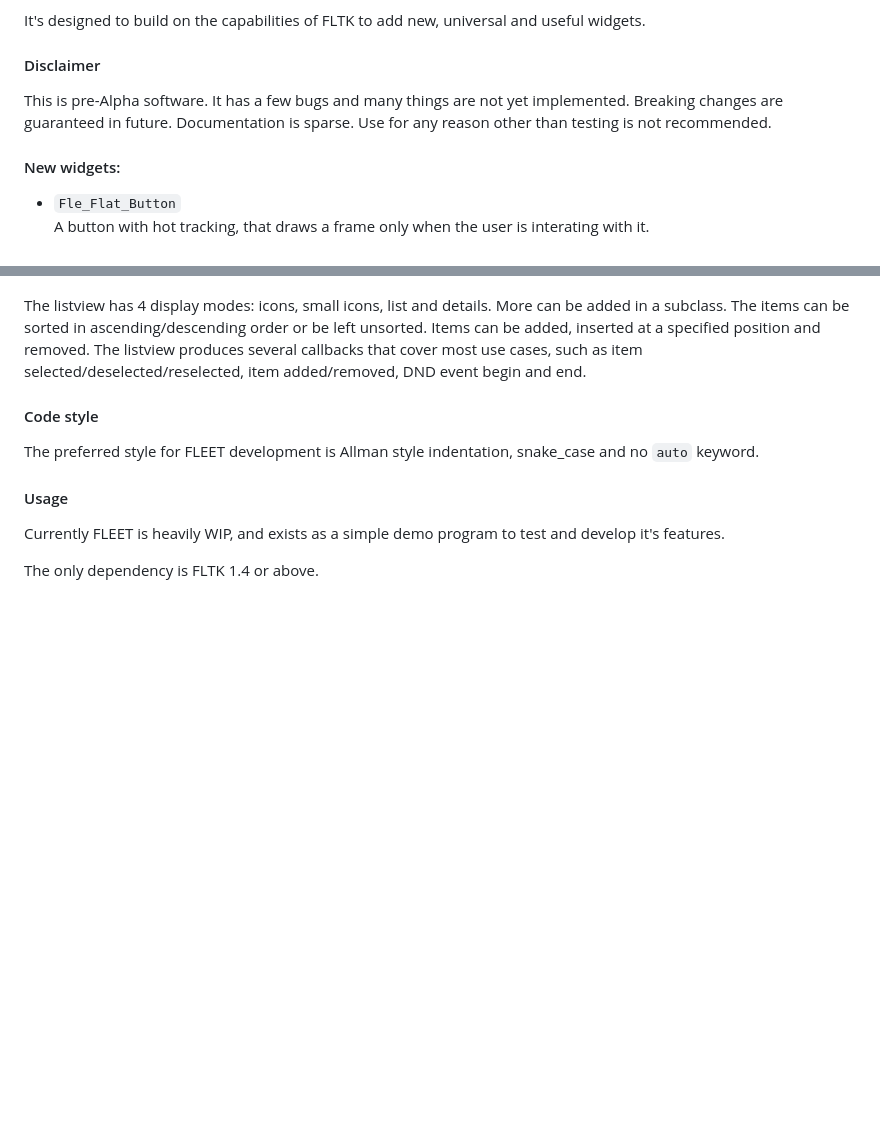
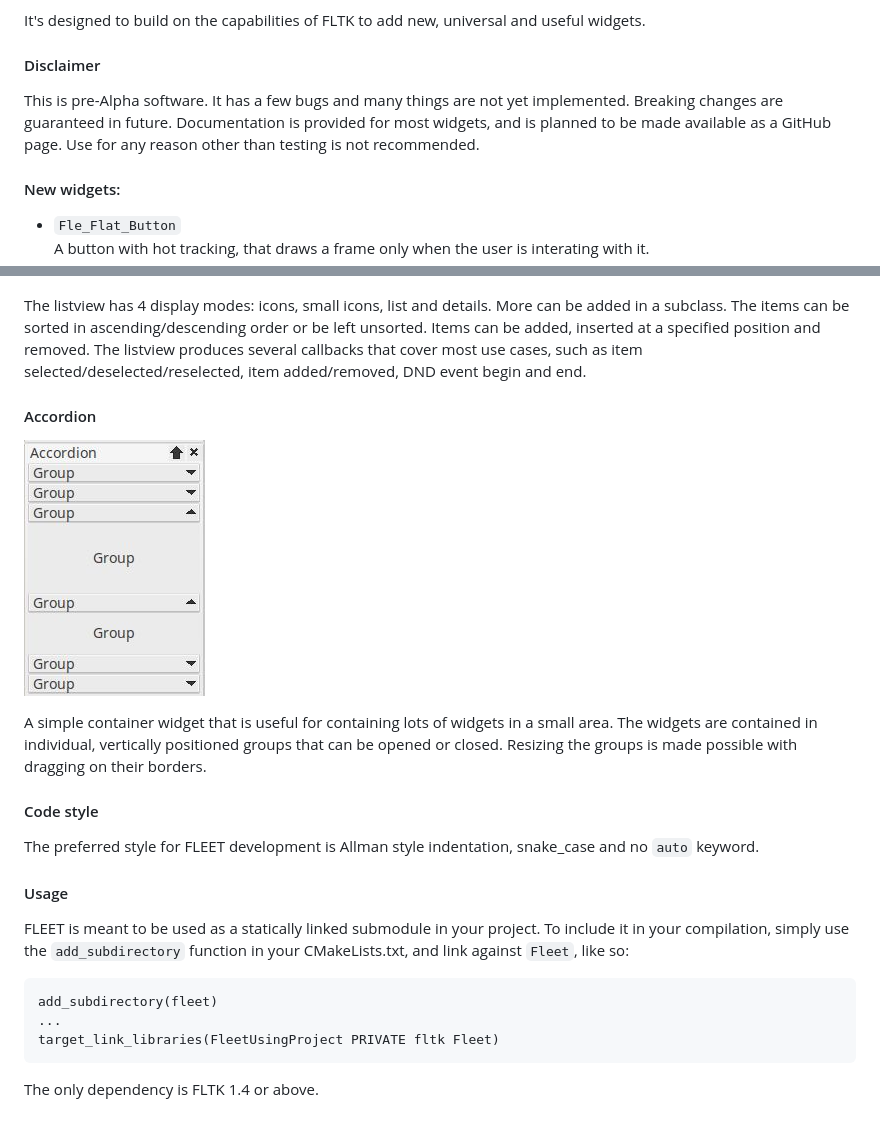
Before and after one commit to CyprinusCarpio/fleet, a Markdown page: README.md, 2 parts joined by grey strips. GitHub-like rendering; pictures changed too: accordion.png (added); blank space fills up the shorter version.

````diff
--- a/README.md
+++ b/README.md
@@ -4,7 +4,7 @@
 It's designed to build on the capabilities of FLTK to add new, universal and useful widgets.
 
 #### Disclaimer
-This is pre-Alpha software. It has a few bugs and many things are not yet implemented. Breaking changes are guaranteed in future. Documentation is sparse. Use for any reason other than testing is not recommended.
+This is pre-Alpha software. It has a few bugs and many things are not yet implemented. Breaking changes are guaranteed in future. Documentation is provided for most widgets, and is planned to be made available as a GitHub page. Use for any reason other than testing is not recommended.
 
 #### New widgets:
 - `Fle_Flat_Button`
@@ -44,11 +44,20 @@ Currently, the docking implementation is incompatible with with the server side
 
 The listview has 4 display modes: icons, small icons, list and details. More can be added in a subclass. The items can be sorted in ascending/descending order or be left unsorted. Items can be added, inserted at a specified position and removed. The listview produces several callbacks that cover most use cases, such as item selected/deselected/reselected, item added/removed, DND event begin and end.
 
+#### Accordion
+![image](./accordion.png)
+
+A simple container widget that is useful for containing lots of widgets in a small area. The widgets are contained in individual, vertically positioned groups that can be opened or closed. Resizing the groups is made possible with dragging on their borders.
 
 #### Code style
 The preferred style for FLEET development is Allman style indentation, snake_case and no `auto` keyword.
 
 #### Usage
-Currently FLEET is heavily WIP, and exists as a simple demo program to test and develop it's features.
+FLEET is meant to be used as a statically linked submodule in your project. To include it in your compilation, simply use the `add_subdirectory` function in your CMakeLists.txt, and link against `Fleet`, like so:
+```
+add_subdirectory(fleet)
+...
+target_link_libraries(FleetUsingProject PRIVATE fltk Fleet)
+```
 
 The only dependency is FLTK 1.4 or above.
````
